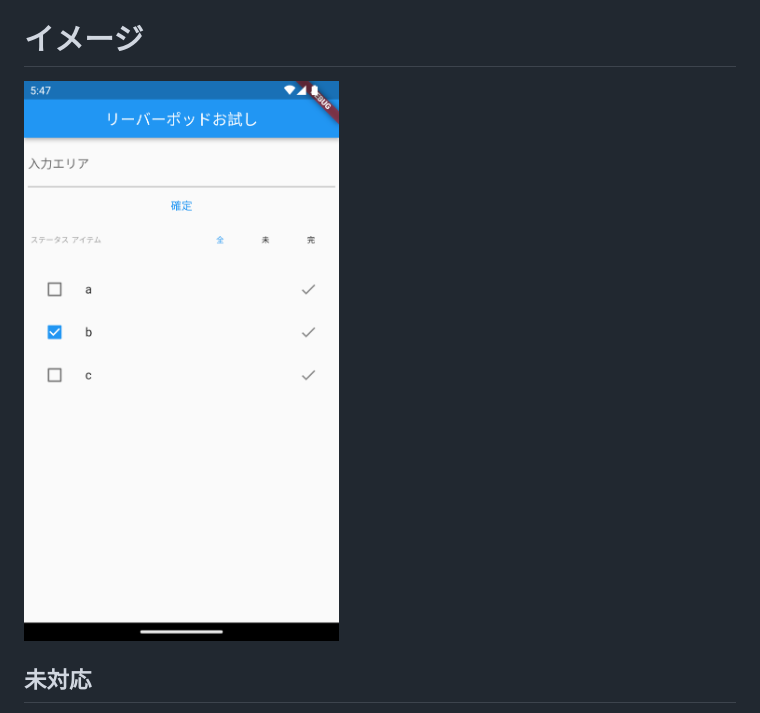
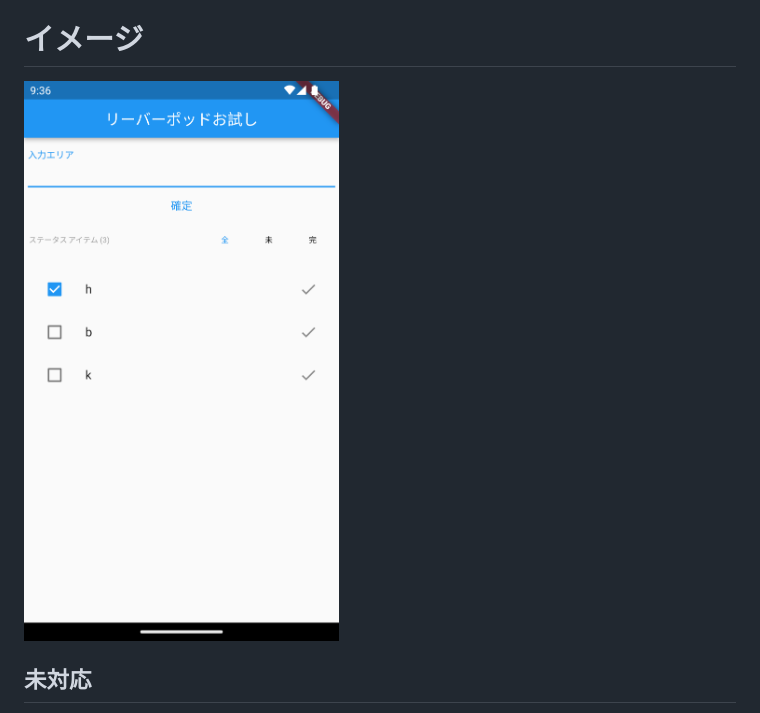
Before and after one commit to of3jlmssoo/flutter_riverpod_exercise, a Markdown page: README.md, the part around the change. Rendered like a GitHub page; pictures changed too: Screenshot.png (added), Screenshot_20230826.png (deleted).

```diff
--- a/README.md
+++ b/README.md
@@ -17,7 +17,7 @@ https://github.com/rrousselGit/riverpod/tree/master/examples/todos
 
 # イメージ
 
-<img src="./Screenshot_20230826.png" >
+<img src="./Screenshot.png" >
 
 ## 未対応
 
```
